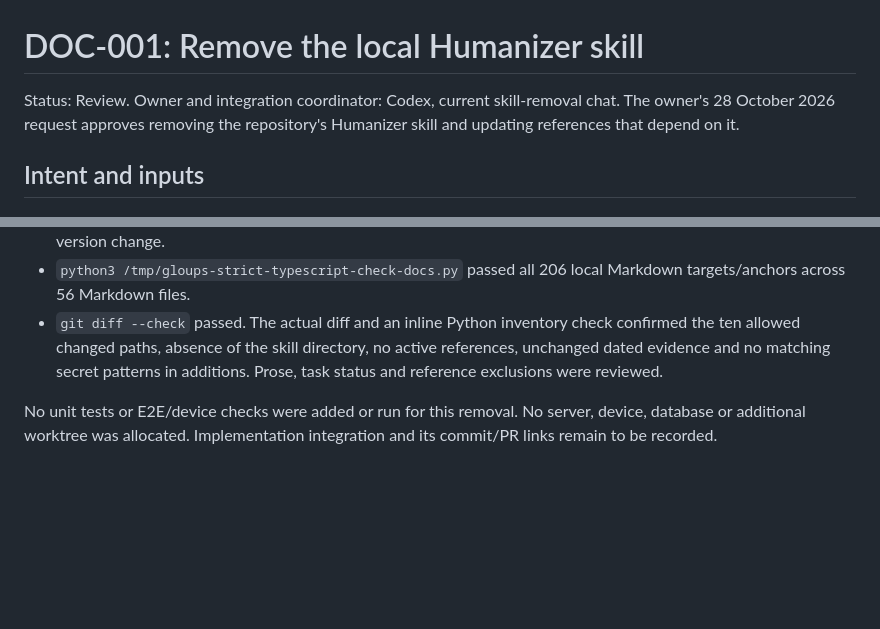
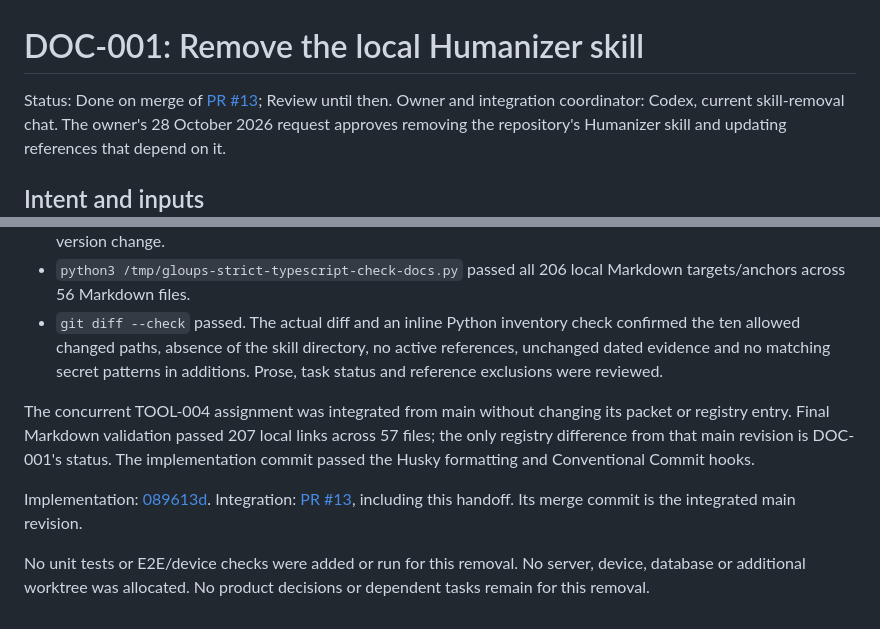
Before and after one commit to GloupsApp/gloups-health, a Markdown page: docs/tasks/DOC-001-remove-humanizer.md, 2 parts joined by grey strips. GitHub-like rendering; blank space fills up the shorter version.

```diff
--- a/docs/tasks/DOC-001-remove-humanizer.md
+++ b/docs/tasks/DOC-001-remove-humanizer.md
@@ -1,6 +1,7 @@
 # DOC-001: Remove the local Humanizer skill
 
-Status: Review. Owner and integration coordinator: Codex, current skill-removal
+Status: Done on merge of [PR #13](https://github.com/GloupsApp/gloups-health/pull/13);
+Review until then. Owner and integration coordinator: Codex, current skill-removal
 chat. The owner's 28 October 2026 request approves removing the repository's
 Humanizer skill and updating references that depend on it.
 
@@ -74,6 +75,17 @@ Checks ran on macOS arm64 with Node.js `26.12.1` and Bun `1.4.4` from
   active references, unchanged dated evidence and no matching secret patterns
   in additions. Prose, task status and reference exclusions were reviewed.
 
+The concurrent TOOL-004 assignment was integrated from main without changing its
+packet or registry entry. Final Markdown validation passed 207 local links across
+57 files; the only registry difference from that main revision is DOC-001's status.
+The implementation commit passed the Husky formatting and Conventional Commit
+hooks.
+
+Implementation:
+[089613d](https://github.com/GloupsApp/gloups-health/commit/089613d28f7d689a75cd76a8d40aafa28cae0e61).
+Integration: [PR #13](https://github.com/GloupsApp/gloups-health/pull/13), including
+this handoff. Its merge commit is the integrated main revision.
+
 No unit tests or E2E/device checks were added or run for this removal. No server,
-device, database or additional worktree was allocated. Implementation integration
-and its commit/PR links remain to be recorded.
+device, database or additional worktree was allocated. No product decisions or
+dependent tasks remain for this removal.
```
Also changed, not shown: docs/tasks/README.md (+1 -1 lines).
